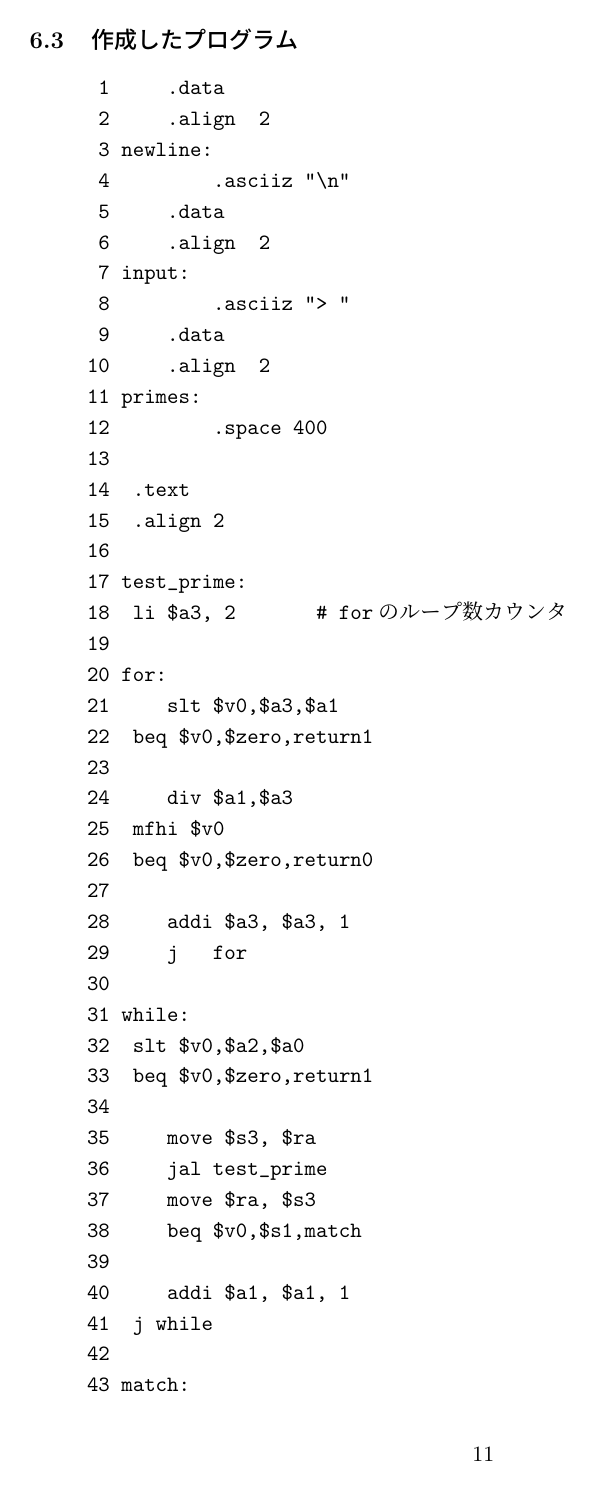
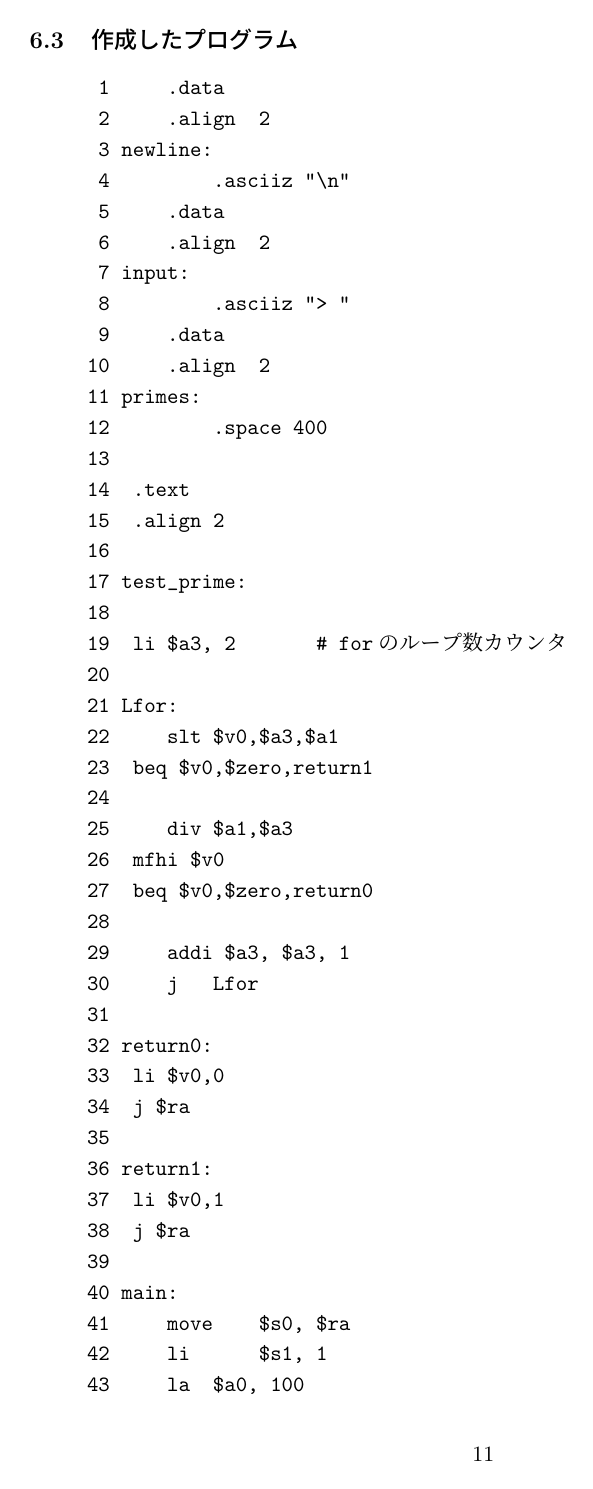
Before and after one commit to banira0428/systemprogramming, a LaTeX document (sys_pro1_09430559.tex): page 11 of 13. Compiled offline with pLaTeX and dvipdfmx.

Commit message:
プログラム　修正

```diff
--- a/sys_pro1_09430559.tex
+++ b/sys_pro1_09430559.tex
@@ -350 +343,0 @@ $\$a0$の値が$0$でなければ（$.asciiz$を使っているので，文字
-     18	      beq	$v0,$zero,return1	#   return 1
@@ -360,5 +343,0 @@ $\$a0$の値が$0$でなければ（$.asciiz$を使っているので，文字
-     28		slt	$v0,$a2,$a0		    # if !(i < n)
-     29		beq	$v0,$zero,return1	#   return 1
-     30
-     31	      jal   test_prime
-     32	      beq   $v0,$s1,match
@@ -476,8 +476,3 @@ $\$a0$の値が$0$でなければ（$.asciiz$を使っているので，文字
      15		.align	2
      16
      17	test_prime:
-     18		li	$a3, 2			    # forのループ数カウンタ
-     19
-     20	for:
-     21	    slt	$v0,$a3,$a1
-     22		beq	$v0,$zero,return1
@@ -489,11 +478,0 @@ $\$a0$の値が$0$でなければ（$.asciiz$を使っているので，文字
-     28	    addi	$a3, $a3, 1
-     29	    j   for
-     30
-     31	while:
-     32		slt	$v0,$a2,$a0
-     33		beq	$v0,$zero,return1
-     34
-     35	    move $s3, $ra
-     36	    jal test_prime
-     37	    move $ra, $s3
-     38	    beq $v0,$s1,match
@@ -500,71 +482,83 @@ $\$a0$の値が$0$でなければ（$.asciiz$を使っているので，文字
+     21	Lfor:
+     22	    slt	$v0,$a3,$a1
+     23		beq	$v0,$zero,return1
+     24
+     25	    div	$a1,$a3
+     26		mfhi	$v0
+     27		beq	$v0,$zero,return0
+     28
+     29	    addi	$a3, $a3, 1
+     30	    j   Lfor
+     31
+     32	return0:
+     33		li	$v0,0
+     34		j	$ra
+     35
+     36	return1:
+     37		li	$v0,1
+     38		j	$ra
      39
-     40	    addi	$a1, $a1, 1
-     41		j	while
-     42
-     43	match:
-     44
-     45	    move    $s3, $ra
-     46	    move    $a3, $a2
-     47	    jal     get_address
-     48	    move    $ra, $s3
-     49	    sw      $a1, 0($v0)
-     50
-     51	    addi	$a1, $a1, 1
-     52	    addi	$a2, $a2, 1
-     53	    j       while
-     54
-     55	main:
-     56	    move    $s0, $ra
-     57	    li      $s1, 1
-     58	    la		$a0, 100
-     59	    li      $a1, 2          # whileのループ数カウンタ
-     60	    li      $a2, 0          # match数
-     61	    la      $t1, primes     # 配列の先頭アドレス
-     62	    jal     while
-     63	    j		find
-     64
-     65	find:
-     66	    la      $a0, input
-     67	    jal     print_string
-     68	    jal     read_int
-     69	    move    $a3, $v0
-     70	    addi    $a3, $a3, -1   # $a3 を一つ減算
-     71	    jal		get_address
-     72	    lw		$a0, 0($v0)
-     73	    jal     print_int
-     74	    la      $a0, newline
-     75	    jal     print_string
-     76	    j       find
-     77
-     78	get_address:
-     79	    addu    $a3, $a3, $a3  # $a0 (match) を倍に
-     80	    addu    $a3, $a3, $a3  # $a0 を更に倍に ($a0 = match * 4)
-     81	    addu    $a3, $t1, $a3  # $a0 = $t1 + $a0
-     82	    move    $v0, $a3
-     83	    j		$ra				# jump to $ra
-     84
-     85	return0:
-     86		li	$v0,0
-     87		j	$ra
-     88
-     89	return1:
-     90		li	$v0,1
-     91		j	$ra
-     92
-     93	print_string:
-     94	    li      $v0, 4
-     95	    syscall
-     96	    j       $ra
-     97
-     98	print_int:
-     99	    li      $v0, 1
-    100	    syscall
-    101	    j       $ra
-    102
-    103	read_int:
-    104	    li		$v0, 5
-    105	    syscall
-    106	    j       $ra
+     40	main:
+     41	    move    $s0, $ra
+     42	    li      $s1, 1
+     43	    la		$a0, 100
+     44	    li      $a1, 2          # whileのループ数カウンタ
+     45	    li      $a2, 0          # match数
+     46	    la      $t1, primes     # 配列の先頭アドレス
+     47	    j       while
+     48
+     49	while:
+     50		slt	$v0,$a2,$a0
+     51		beq	$v0,$zero,find
+     52
+     53	    jal test_prime
+     54	    beq $v0,$s1,match
+     55
+     56	    addi	$a1, $a1, 1
+     57		j	while
+     58
+     59	match:
+     60	    move    $a3, $a2
+     61	    jal     get_address
+     62	    sw      $a1, 0($v0)
+     63	    addi	$a1, $a1, 1
+     64	    addi	$a2, $a2, 1
+     65	    j       while
+     66
+     67	find:
+     68	    la      $a0, input
+     69	    jal     print_string
+     70	    jal     read_int
+     71	    move    $a3, $v0
+     72	    addi    $a3, $a3, -1
+     73	    jal		get_address
+     74	    lw		$a0, 0($v0)
+     75	    jal     print_int
+     76	    la      $a0, newline
+     77	    jal     print_string
+     78	    j       find
+     79
+     80	get_address:
+     81	    addu    $a3, $a3, $a3  # $a3 (match) を倍に
+     82	    addu    $a3, $a3, $a3  # $a3 を更に倍に ($a3 = match * 4)
+     83	    addu    $a3, $t1, $a3  # $a3 = $t1 + $a3
+     84	    move    $v0, $a3
+     85	    j		$ra				# jump to $ra
+     86
+     87	print_string:
+     88	    li      $v0, 4
+     89	    syscall
+     90	    j       $ra
+     91
+     92	print_int:
+     93	    li      $v0, 1
+     94	    syscall
+     95	    j       $ra
+     96
+     97	read_int:
+     98	    li		$v0, 5
+     99	    syscall
+    100	    j       $ra
 \end{verbatim}
 
 \subsection{プログラムの解説}
```
Also changed, not shown: sys_pro1_09430559.tex (124 more changed lines), 2 other files.
